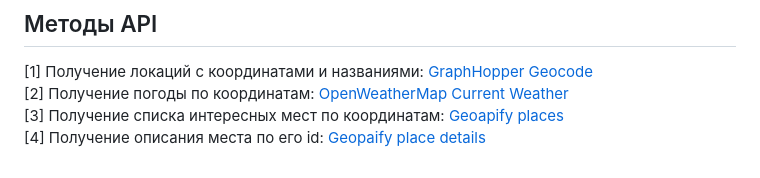
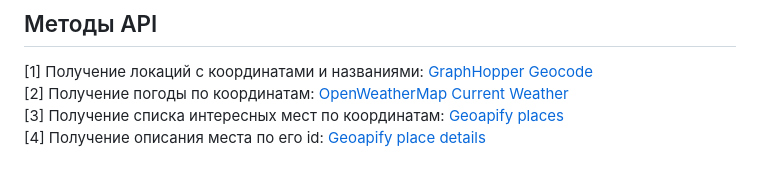
Before and after one commit to glebestraikh/places, a Markdown page: README.md, the part around the change. Rendered like a GitHub page.

Commit message:
Fix typo in Geoapify place details

```diff
--- a/README.md
+++ b/README.md
@@ -24,4 +24,4 @@
 [1] Получение локаций с координатами и названиями: [GraphHopper Geocode](https://docs.graphhopper.com/#operation/getGeocode)
 [2] Получение погоды по координатам: [OpenWeatherMap Current Weather](https://openweathermap.org/current)
 [3] Получение списка интересных мест по координатам: [Geoapify places](https://apidocs.geoapify.com/docs/places)
-[4] Получение описания места по его id: [Geopaify place details](https://apidocs.geoapify.com/docs/place-details)
+[4] Получение описания места по его id: [Geoapify place details](https://apidocs.geoapify.com/docs/place-details)
```
